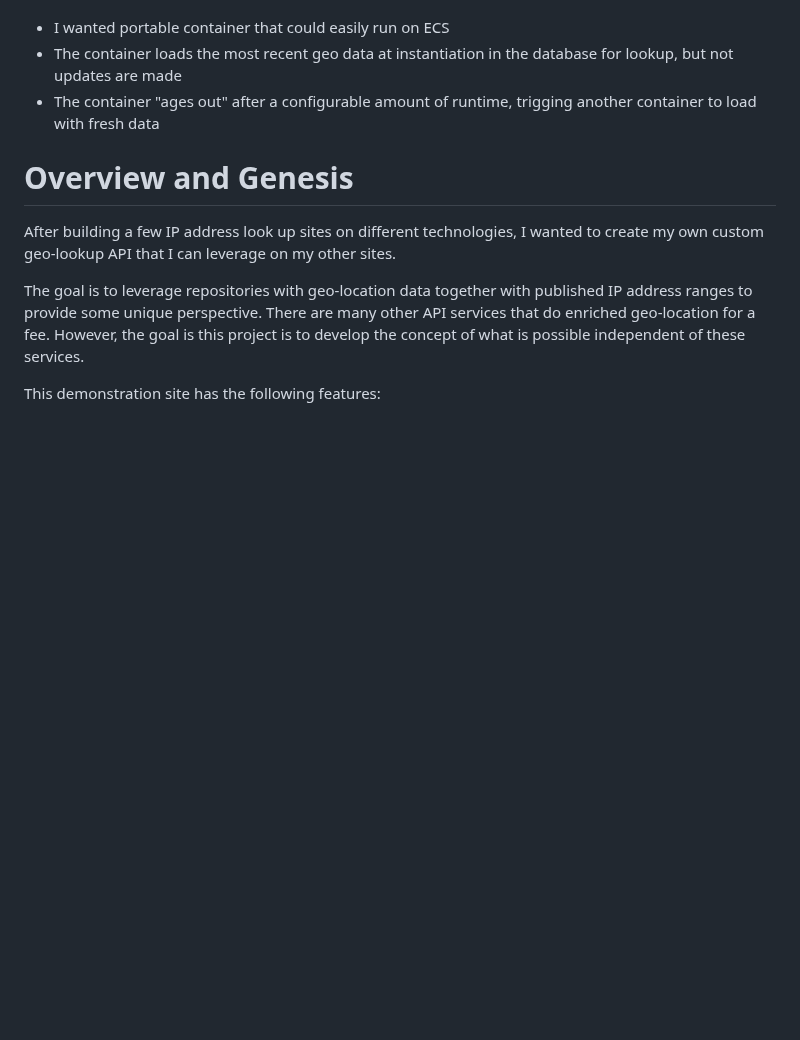
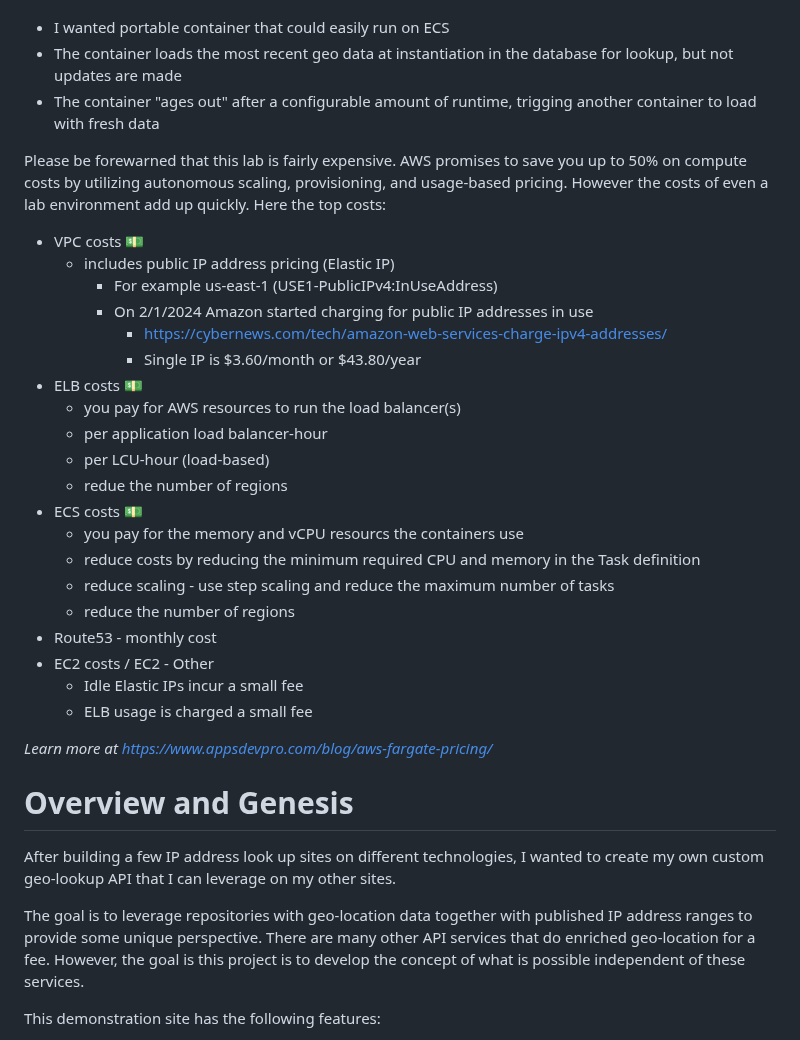
Before and after one commit to doritoes/iploc8.com, a Markdown page: README.md, the part around the change. Drawn GitHub-style; blank space fills up the shorter version.

```diff
--- a/README.md
+++ b/README.md
@@ -8,6 +8,30 @@ Why one container for Flask and MySQL? Isn't the current pattern to use docker c
 * I wanted portable container that could easily run on ECS
 * The container loads the most recent geo data at instantiation in the database for lookup, but not updates are made
 * The container "ages out" after a configurable amount of runtime, trigging another container to load with fresh data
+
+Please be forewarned that this lab is fairly expensive. AWS promises to save you up to 50% on compute costs by utilizing autonomous scaling, provisioning, and usage-based pricing. However the costs of even a lab environment add up quickly. Here the top costs:
+- VPC costs 💵
+  - includes public IP address pricing (Elastic IP)
+    - For example us-east-1 (USE1-PublicIPv4:InUseAddress)
+    - On 2/1/2024 Amazon started charging for public IP addresses in use
+      - https://cybernews.com/tech/amazon-web-services-charge-ipv4-addresses/
+      - Single IP is $3.60/month or $43.80/year
+- ELB costs 💵
+  - you pay for AWS resources to run the load balancer(s)
+  - per application load balancer-hour
+  - per LCU-hour (load-based)
+  - redue the number of regions
+- ECS costs 💵
+  - you pay for the memory and vCPU resourcs the containers use
+  - reduce costs by reducing the minimum required CPU and memory in the Task definition
+  - reduce scaling - use step scaling and reduce the maximum number of tasks
+  - reduce the number of regions
+- Route53 - monthly cost
+- EC2 costs / EC2 - Other
+  - Idle Elastic IPs incur a small fee
+  - ELB usage is charged a small fee
+
+*Learn more at https://www.appsdevpro.com/blog/aws-fargate-pricing/*
 
 # Overview and Genesis
 After building a few IP address look up sites on different technologies, I wanted to create my own custom geo-lookup API that I can leverage on my other sites.
```
